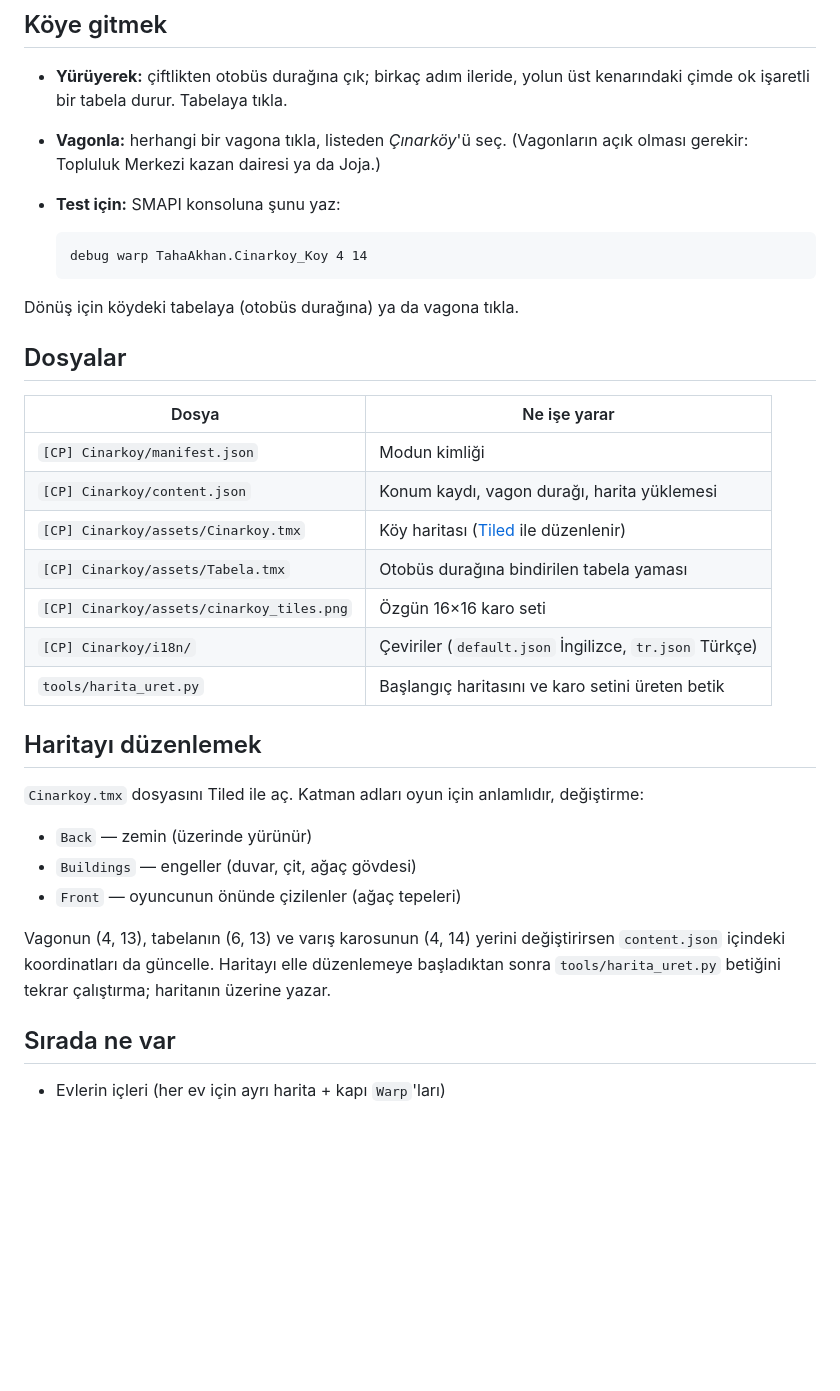
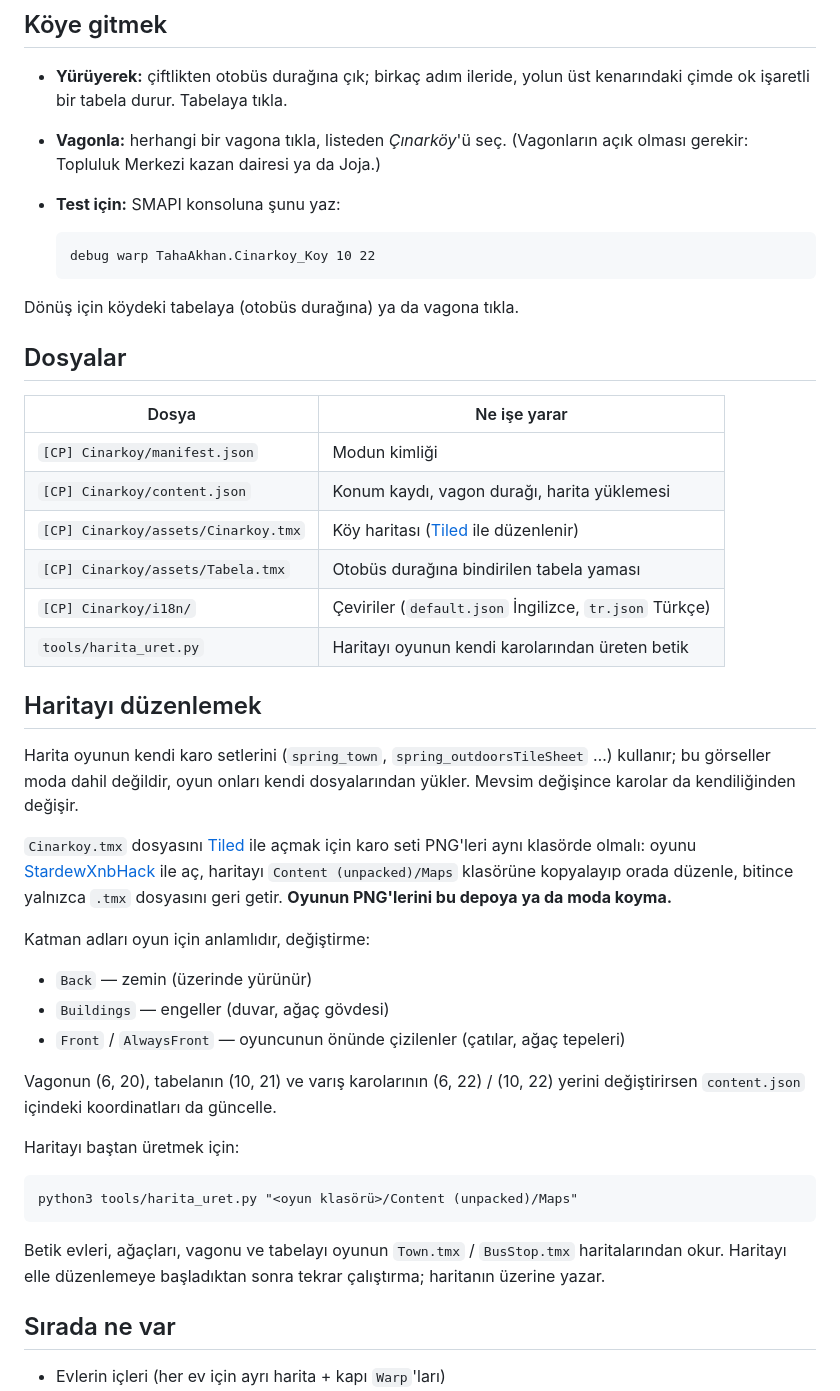
Before and after one commit to 29TahaAkhan41/29TahaAkhan41, a Markdown page: stardew-cinarkoy/README.md, the part around the change. Rendered like a GitHub page; blank space fills up the shorter version.

Commit message:
Rebuild Cinarkoy with the game's own tilesheets
Replace the hand-drawn placeholder tilesheet with a map that references
vanilla tilesheets by name. The generator now reads an unpacked Maps
folder: it stamps houses, trees, the minecart and the signpost from
Town.tmx/BusStop.tmx and lays grass and dirt paths with the vanilla
edge tiles. No game art is added to the repo or the pack.

Co-Authored-By: Claude Fable 5.2 <noreply@anthropic.com>
Claude-Session: https://claude.ai/code/session_01A8EURQdfZ6S9Wh7SMZnUsQ

````diff
--- a/stardew-cinarkoy/README.md
+++ b/stardew-cinarkoy/README.md
@@ -21,7 +21,7 @@ C# gerekmez; her şey JSON + Tiled haritası.
 - **Test için:** SMAPI konsoluna şunu yaz:
 
   ```
-  debug warp TahaAkhan.Cinarkoy_Koy 4 14
+  debug warp TahaAkhan.Cinarkoy_Koy 10 22
   ```
 
 Dönüş için köydeki tabelaya (otobüs durağına) ya da vagona tıkla.
@@ -34,21 +34,39 @@ Dönüş için köydeki tabelaya (otobüs durağına) ya da vagona tıkla.
 | `[CP] Cinarkoy/content.json` | Konum kaydı, vagon durağı, harita yüklemesi |
 | `[CP] Cinarkoy/assets/Cinarkoy.tmx` | Köy haritası ([Tiled](https://www.mapeditor.org) ile düzenlenir) |
 | `[CP] Cinarkoy/assets/Tabela.tmx` | Otobüs durağına bindirilen tabela yaması |
-| `[CP] Cinarkoy/assets/cinarkoy_tiles.png` | Özgün 16×16 karo seti |
 | `[CP] Cinarkoy/i18n/` | Çeviriler (`default.json` İngilizce, `tr.json` Türkçe) |
-| `tools/harita_uret.py` | Başlangıç haritasını ve karo setini üreten betik |
+| `tools/harita_uret.py` | Haritayı oyunun kendi karolarından üreten betik |
 
 ## Haritayı düzenlemek
 
-`Cinarkoy.tmx` dosyasını Tiled ile aç. Katman adları oyun için anlamlıdır, değiştirme:
+Harita oyunun kendi karo setlerini (`spring_town`, `spring_outdoorsTileSheet` …)
+kullanır; bu görseller moda dahil değildir, oyun onları kendi dosyalarından yükler.
+Mevsim değişince karolar da kendiliğinden değişir.
+
+`Cinarkoy.tmx` dosyasını [Tiled](https://www.mapeditor.org) ile açmak için karo
+seti PNG'leri aynı klasörde olmalı: oyunu
+[StardewXnbHack](https://github.com/Pathoschild/StardewXnbHack) ile aç, haritayı
+`Content (unpacked)/Maps` klasörüne kopyalayıp orada düzenle, bitince yalnızca
+`.tmx` dosyasını geri getir. **Oyunun PNG'lerini bu depoya ya da moda koyma.**
+
+Katman adları oyun için anlamlıdır, değiştirme:
 
 - `Back` — zemin (üzerinde yürünür)
-- `Buildings` — engeller (duvar, çit, ağaç gövdesi)
-- `Front` — oyuncunun önünde çizilenler (ağaç tepeleri)
+- `Buildings` — engeller (duvar, ağaç gövdesi)
+- `Front` / `AlwaysFront` — oyuncunun önünde çizilenler (çatılar, ağaç tepeleri)
 
-Vagonun (4, 13), tabelanın (6, 13) ve varış karosunun (4, 14) yerini değiştirirsen `content.json`
-içindeki koordinatları da güncelle. Haritayı elle düzenlemeye başladıktan sonra
-`tools/harita_uret.py` betiğini tekrar çalıştırma; haritanın üzerine yazar.
+Vagonun (6, 20), tabelanın (10, 21) ve varış karolarının (6, 22) / (10, 22) yerini
+değiştirirsen `content.json` içindeki koordinatları da güncelle.
+
+Haritayı baştan üretmek için:
+
+```
+python3 tools/harita_uret.py "<oyun klasörü>/Content (unpacked)/Maps"
+```
+
+Betik evleri, ağaçları, vagonu ve tabelayı oyunun `Town.tmx` / `BusStop.tmx`
+haritalarından okur. Haritayı elle düzenlemeye başladıktan sonra tekrar
+çalıştırma; haritanın üzerine yazar.
 
 ## Sırada ne var
 
````
Also changed, not shown: stardew-cinarkoy/onizleme.png, 6 other files.
